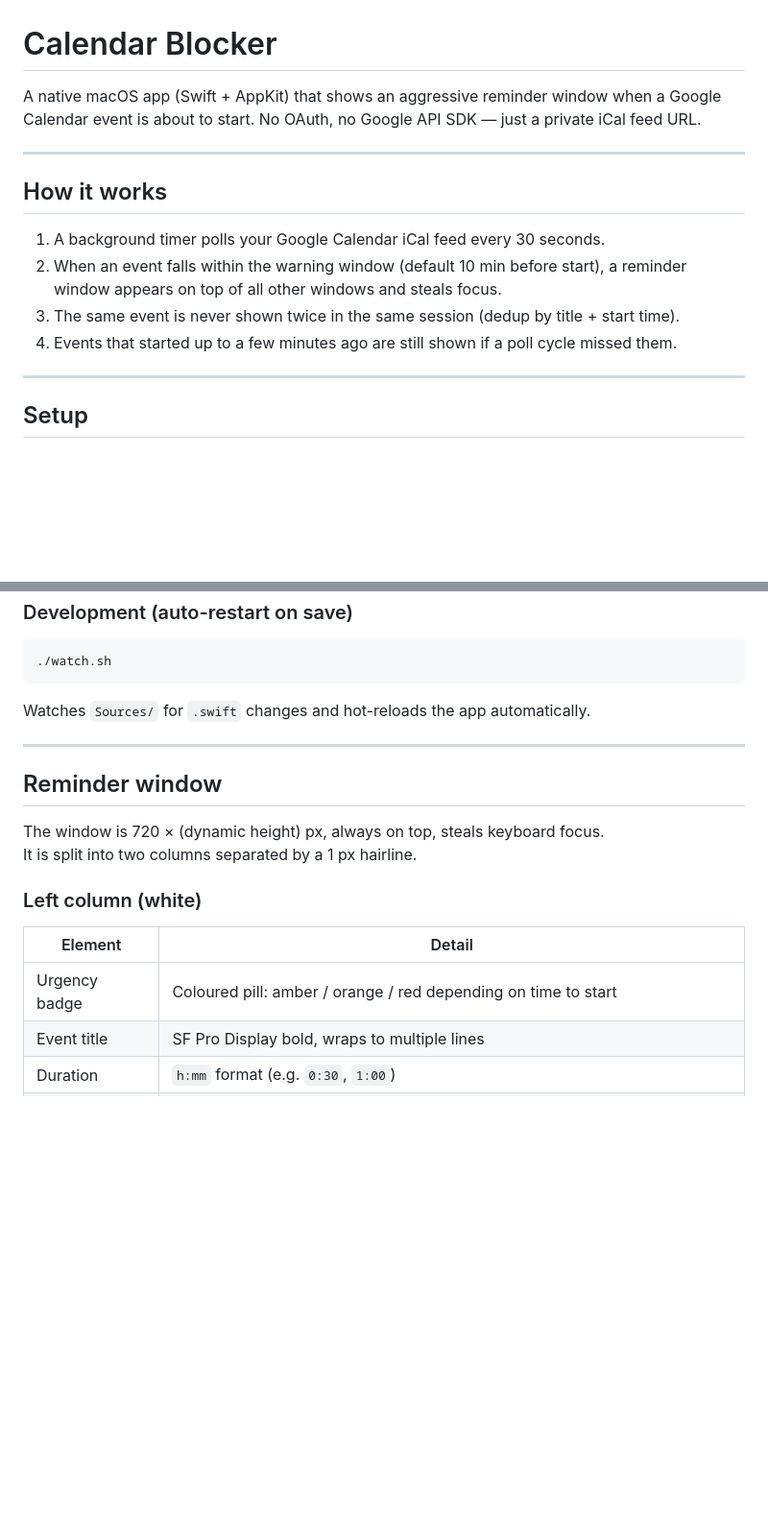
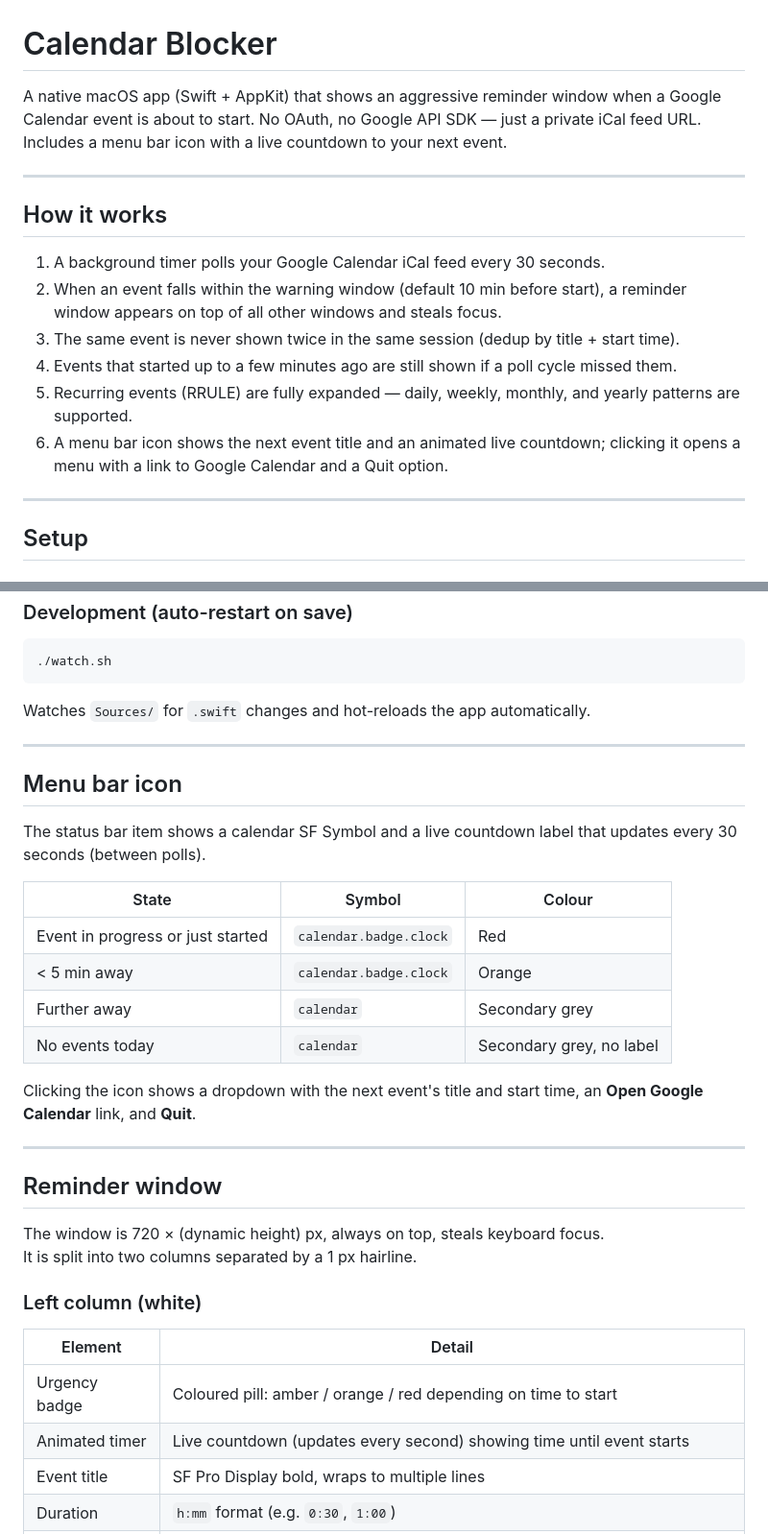
Before and after one commit to Joxter/calendar-reminder, a Markdown page: README.md, 2 parts joined by grey strips. Shown at 96% size. Rendered like a GitHub page; blank space fills up the shorter version.

```diff
--- a/README.md
+++ b/README.md
@@ -1,6 +1,6 @@
 # Calendar Blocker
 
-A native macOS app (Swift + AppKit) that shows an aggressive reminder window when a Google Calendar event is about to start. No OAuth, no Google API SDK — just a private iCal feed URL.
+A native macOS app (Swift + AppKit) that shows an aggressive reminder window when a Google Calendar event is about to start. No OAuth, no Google API SDK — just a private iCal feed URL. Includes a menu bar icon with a live countdown to your next event.
 
 ---
 
@@ -10,6 +10,8 @@ A native macOS app (Swift + AppKit) that shows an aggressive reminder window whe
 2. When an event falls within the warning window (default 10 min before start), a reminder window appears on top of all other windows and steals focus.
 3. The same event is never shown twice in the same session (dedup by title + start time).
 4. Events that started up to a few minutes ago are still shown if a poll cycle missed them.
+5. Recurring events (RRULE) are fully expanded — daily, weekly, monthly, and yearly patterns are supported.
+6. A menu bar icon shows the next event title and an animated live countdown; clicking it opens a menu with a link to Google Calendar and a Quit option.
 
 ---
 
@@ -53,6 +55,21 @@ Watches `Sources/` for `.swift` changes and hot-reloads the app automatically.
 
 ---
 
+## Menu bar icon
+
+The status bar item shows a calendar SF Symbol and a live countdown label that updates every 30 seconds (between polls).
+
+| State | Symbol | Colour |
+|---|---|---|
+| Event in progress or just started | `calendar.badge.clock` | Red |
+| < 5 min away | `calendar.badge.clock` | Orange |
+| Further away | `calendar` | Secondary grey |
+| No events today | `calendar` | Secondary grey, no label |
+
+Clicking the icon shows a dropdown with the next event's title and start time, an **Open Google Calendar** link, and **Quit**.
+
+---
+
 ## Reminder window
 
 The window is 720 × (dynamic height) px, always on top, steals keyboard focus.
@@ -63,6 +80,7 @@ It is split into two columns separated by a 1 px hairline.
 | Element | Detail |
 |---|---|
 | Urgency badge | Coloured pill: amber / orange / red depending on time to start |
+| Animated timer | Live countdown (updates every second) showing time until event starts |
 | Event title | SF Pro Display bold, wraps to multiple lines |
 | Duration | `h:mm` format (e.g. `0:30`, `1:00`) |
 | Dismiss button | Accent colour; hover darkens. Also responds to **Esc**, **Return**, and window close. |
```
Also changed, not shown: other parts of README.md (+3 -1 lines).
